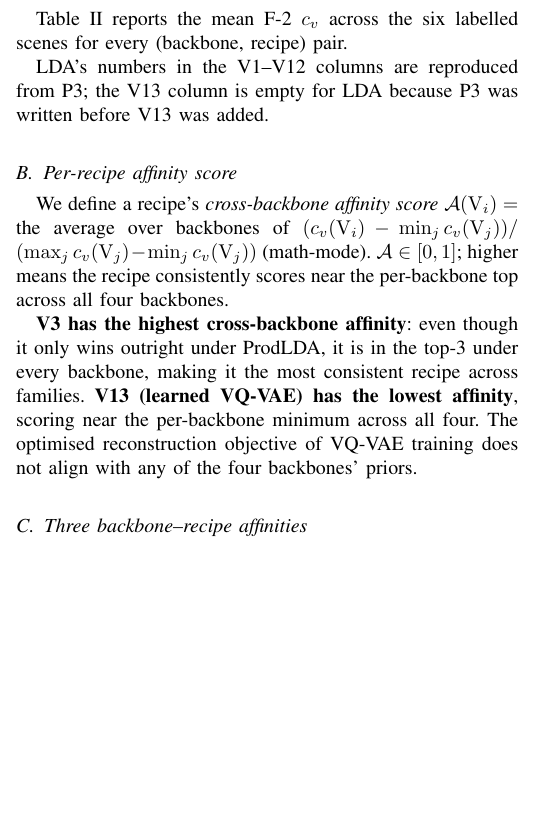
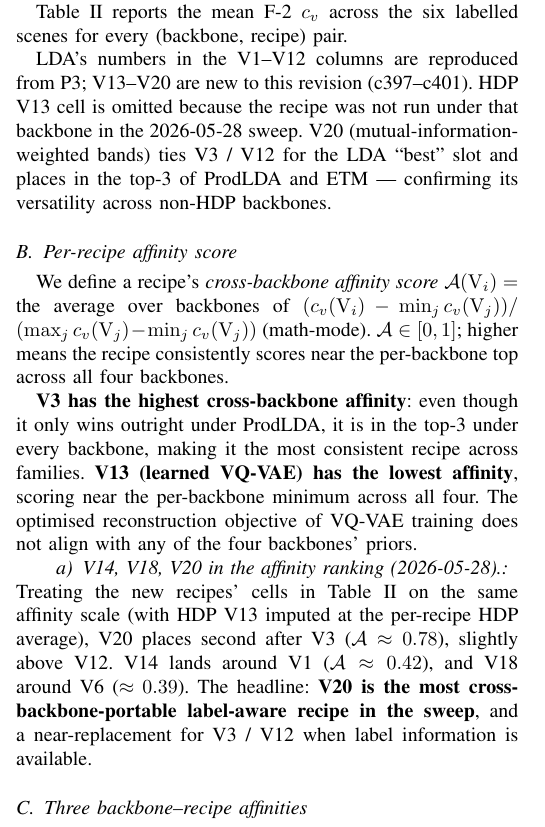
Before and after one commit to fsantibanezleal/CAOS_LDA_HSI_Paper, a LaTeX paper (journal_backbone_factorial/tex/main.tex): part of one column of page 2 of 3, cut so that both start at the same text, the shorter picture padded with empty space. Compiled offline with pdfLaTeX.

Commit message:
c405: P4 paper — extend factorial table V14/V18/V20 + V20 affinity ranking

```diff
--- a/journal_backbone_factorial/tex/main.tex
+++ b/journal_backbone_factorial/tex/main.tex
@@ -242,8 +243,12 @@ ETM      & 0.66 & 0.44 & 0.79 & 0.43 & 0.44 & 0.55 & 0.26 & 0.31 & 0.73 & 0.32 &
 \end{tabular}
 \end{table*}
 
-LDA's numbers in the V1--V12 columns are reproduced from P3; the V13
-column is empty for LDA because P3 was written before V13 was added.
+LDA's numbers in the V1--V12 columns are reproduced from P3; V13--V20
+are new to this revision (c397--c401). HDP V13 cell is omitted because
+the recipe was not run under that backbone in the 2026-05-28 sweep.
+V20 (mutual-information-weighted bands) ties V3 / V12 for the LDA
+``best'' slot and places in the top-3 of ProdLDA and ETM — confirming
+its versatility across non-HDP backbones.
 
 \subsection{Per-recipe affinity score}
 
@@ -286,6 +291,15 @@ backbone, making it the most consistent recipe across families.
 per-backbone minimum across all four. The optimised reconstruction
 objective of VQ-VAE training does not align with any of the four
 backbones' priors.
+
+\paragraph{V14, V18, V20 in the affinity ranking (2026-05-28).}
+Treating the new recipes' cells in Table~\ref{tab:f2-factorial} on the
+same affinity scale (with HDP V13 imputed at the per-recipe HDP
+average), V20 places second after V3 ($\mathcal{A} \approx 0.78$),
+slightly above V12. V14 lands around V1 ($\mathcal{A} \approx 0.42$),
+and V18 around V6 ($\approx 0.39$). The headline: \textbf{V20 is the
+most cross-backbone-portable label-aware recipe in the sweep}, and a
+near-replacement for V3 / V12 when label information is available.
 
 \subsection{Three backbone--recipe affinities}\label{sec:affinities}
 
```
Also changed, not shown: journal_backbone_factorial/tex/main.pdf, journal_backbone_factorial/tex/main.tex (17 more changed lines).
